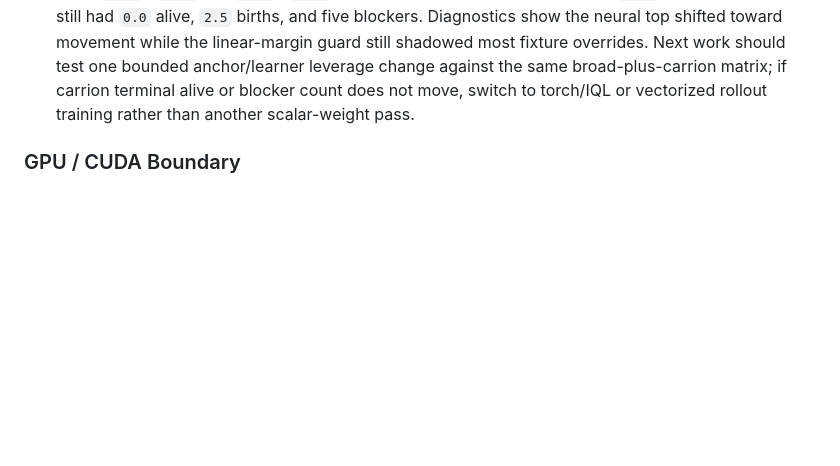
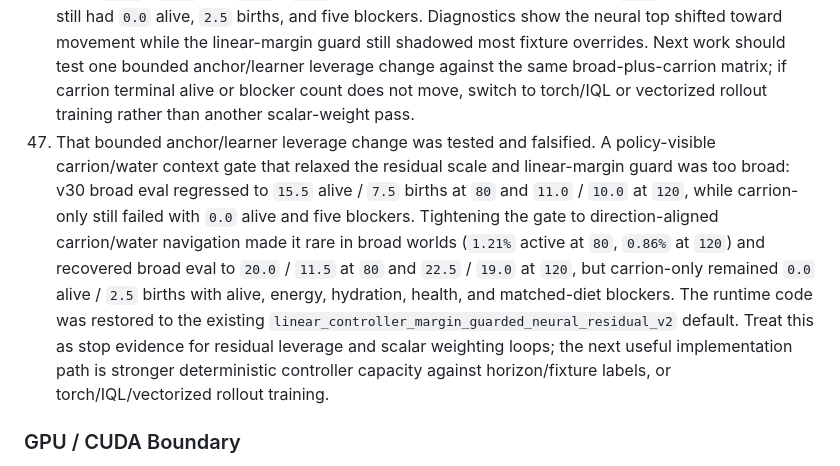
Before and after one commit to Reallisticus/evolution-sim, a Markdown page: docs/mind-v2-audit-and-experiment-log.md, the part around the change. Rendered like a GitHub page; blank space fills up the shorter version.

```diff
--- a/docs/mind-v2-audit-and-experiment-log.md
+++ b/docs/mind-v2-audit-and-experiment-log.md
@@ -1490,6 +1490,20 @@ should make the learner stronger and easier to evaluate.
     broad-plus-carrion matrix; if carrion terminal alive or blocker count does
     not move, switch to torch/IQL or vectorized rollout training rather than
     another scalar-weight pass.
+47. That bounded anchor/learner leverage change was tested and falsified. A
+    policy-visible carrion/water context gate that relaxed the residual scale
+    and linear-margin guard was too broad: v30 broad eval regressed to `15.5`
+    alive / `7.5` births at `80` and `11.0` / `10.0` at `120`, while
+    carrion-only still failed with `0.0` alive and five blockers. Tightening the
+    gate to direction-aligned carrion/water navigation made it rare in broad
+    worlds (`1.21%` active at `80`, `0.86%` at `120`) and recovered broad eval
+    to `20.0` / `11.5` at `80` and `22.5` / `19.0` at `120`, but carrion-only
+    remained `0.0` alive / `2.5` births with alive, energy, hydration, health,
+    and matched-diet blockers. The runtime code was restored to the existing
+    `linear_controller_margin_guarded_neural_residual_v2` default. Treat this
+    as stop evidence for residual leverage and scalar weighting loops; the next
+    useful implementation path is stronger deterministic controller capacity
+    against horizon/fixture labels, or torch/IQL/vectorized rollout training.
 
 ### GPU / CUDA Boundary
 
```
Also changed, not shown: docs/mind-v2-online-neural-roadmap.md (+13 -1 lines), docs/mind-v3-autonomous-evolution.md (+31 -0 lines).
